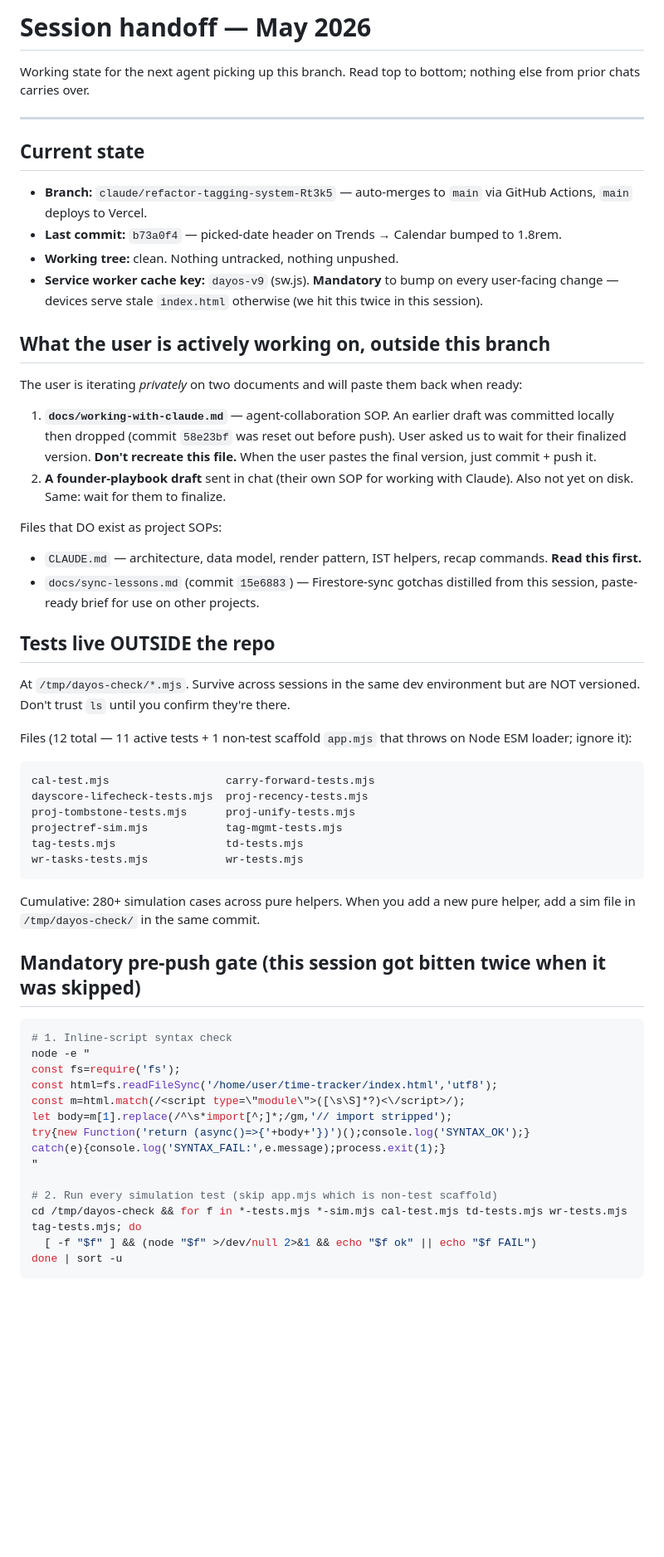
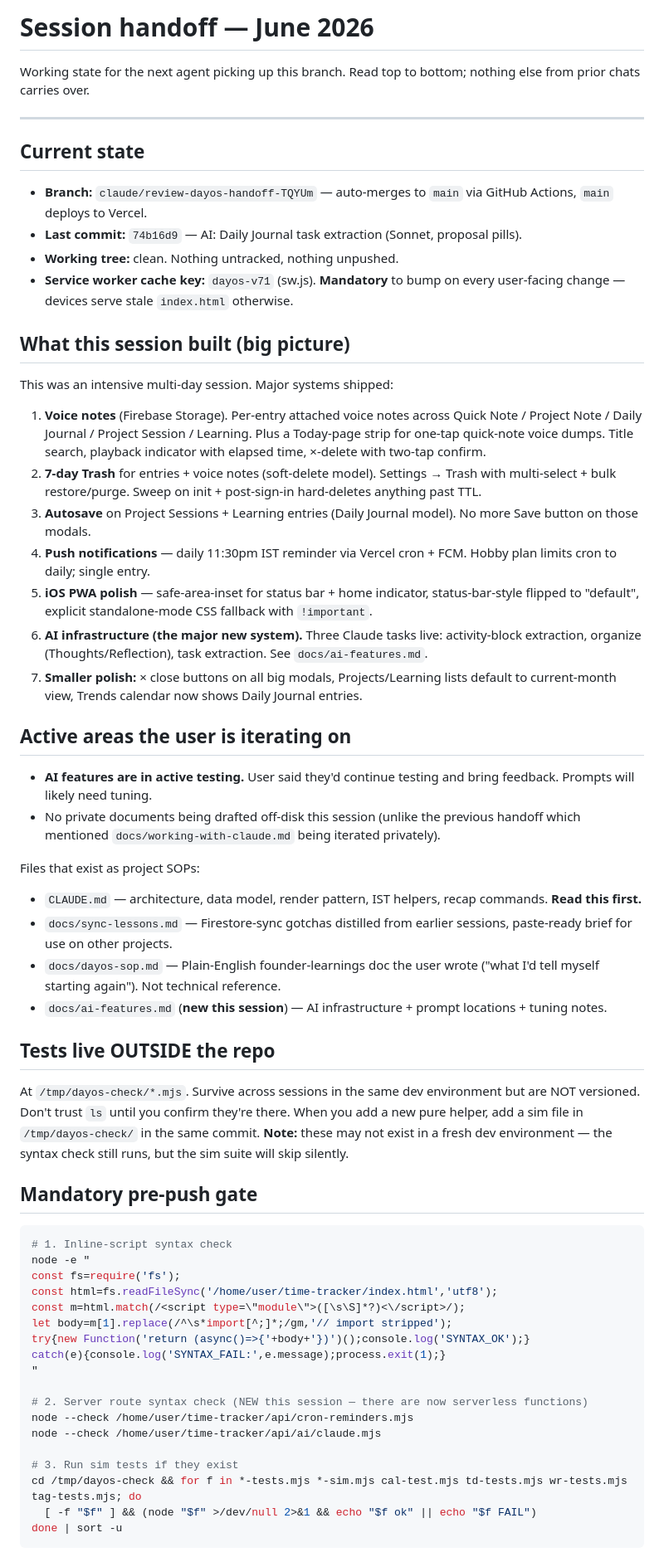
Before and after one commit to instatank/time-tracker, a Markdown page: docs/session-handoff.md, the part around one of its changes. Shown at 83% size. Rendered like a GitHub page; blank space fills up the shorter version.

````diff
--- a/docs/session-handoff.md
+++ b/docs/session-handoff.md
@@ -1,4 +1,4 @@
-# Session handoff — May 2026
+# Session handoff — June 2026
 
 Working state for the next agent picking up this branch. Read top to bottom; nothing else from prior chats carries over.
 
@@ -6,40 +6,39 @@ Working state for the next agent picking up this branch. Read top to bottom; not
 
 ## Current state
 
-- **Branch:** `claude/refactor-tagging-system-Rt3k5` — auto-merges to `main` via GitHub Actions, `main` deploys to Vercel.
-- **Last commit:** `b73a0f4` — picked-date header on Trends → Calendar bumped to 1.8rem.
+- **Branch:** `claude/review-dayos-handoff-TQYUm` — auto-merges to `main` via GitHub Actions, `main` deploys to Vercel.
+- **Last commit:** `74b16d9` — AI: Daily Journal task extraction (Sonnet, proposal pills).
 - **Working tree:** clean. Nothing untracked, nothing unpushed.
-- **Service worker cache key:** `dayos-v9` (sw.js). **Mandatory** to bump on every user-facing change — devices serve stale `index.html` otherwise (we hit this twice in this session).
+- **Service worker cache key:** `dayos-v71` (sw.js). **Mandatory** to bump on every user-facing change — devices serve stale `index.html` otherwise.
 
-## What the user is actively working on, outside this branch
+## What this session built (big picture)
 
-The user is iterating *privately* on two documents and will paste them back when ready:
+This was an intensive multi-day session. Major systems shipped:
 
-1. **`docs/working-with-claude.md`** — agent-collaboration SOP. An earlier draft was committed locally then dropped (commit `58e23bf` was reset out before push). User asked us to wait for their finalized version. **Don't recreate this file.** When the user pastes the final version, just commit + push it.
-2. **A founder-playbook draft** sent in chat (their own SOP for working with Claude). Also not yet on disk. Same: wait for them to finalize.
+1. **Voice notes** (Firebase Storage). Per-entry attached voice notes across Quick Note / Project Note / Daily Journal / Project Session / Learning. Plus a Today-page strip for one-tap quick-note voice dumps. Title search, playback indicator with elapsed time, ×-delete with two-tap confirm.
+2. **7-day Trash** for entries + voice notes (soft-delete model). Settings → Trash with multi-select + bulk restore/purge. Sweep on init + post-sign-in hard-deletes anything past TTL.
+3. **Autosave** on Project Sessions + Learning entries (Daily Journal model). No more Save button on those modals.
+4. **Push notifications** — daily 11:30pm IST reminder via Vercel cron + FCM. Hobby plan limits cron to daily; single entry.
+5. **iOS PWA polish** — safe-area-inset for status bar + home indicator, status-bar-style flipped to "default", explicit standalone-mode CSS fallback with `!important`.
+6. **AI infrastructure (the major new system).** Three Claude tasks live: activity-block extraction, organize (Thoughts/Reflection), task extraction. See `docs/ai-features.md`.
+7. **Smaller polish:** × close buttons on all big modals, Projects/Learning lists default to current-month view, Trends calendar now shows Daily Journal entries.
 
-Files that DO exist as project SOPs:
+## Active areas the user is iterating on
+
+- **AI features are in active testing.** User said they'd continue testing and bring feedback. Prompts will likely need tuning.
+- No private documents being drafted off-disk this session (unlike the previous handoff which mentioned `docs/working-with-claude.md` being iterated privately).
+
+Files that exist as project SOPs:
 - `CLAUDE.md` — architecture, data model, render pattern, IST helpers, recap commands. **Read this first.**
-- `docs/sync-lessons.md` (commit `15e6883`) — Firestore-sync gotchas distilled from this session, paste-ready brief for use on other projects.
+- `docs/sync-lessons.md` — Firestore-sync gotchas distilled from earlier sessions, paste-ready brief for use on other projects.
+- `docs/dayos-sop.md` — Plain-English founder-learnings doc the user wrote ("what I'd tell myself starting again"). Not technical reference.
+- `docs/ai-features.md` (**new this session**) — AI infrastructure + prompt locations + tuning notes.
 
 ## Tests live OUTSIDE the repo
 
-At `/tmp/dayos-check/*.mjs`. Survive across sessions in the same dev environment but are NOT versioned. Don't trust `ls` until you confirm they're there.
+At `/tmp/dayos-check/*.mjs`. Survive across sessions in the same dev environment but are NOT versioned. Don't trust `ls` until you confirm they're there. When you add a new pure helper, add a sim file in `/tmp/dayos-check/` in the same commit. **Note:** these may not exist in a fresh dev environment — the syntax check still runs, but the sim suite will skip silently.
 
-Files (12 total — 11 active tests + 1 non-test scaffold `app.mjs` that throws on Node ESM loader; ignore it):
-
-```
-cal-test.mjs                  carry-forward-tests.mjs
-dayscore-lifecheck-tests.mjs  proj-recency-tests.mjs
-proj-tombstone-tests.mjs      proj-unify-tests.mjs
-projectref-sim.mjs            tag-mgmt-tests.mjs
-tag-tests.mjs                 td-tests.mjs
-wr-tasks-tests.mjs            wr-tests.mjs
-```
-
-Cumulative: 280+ simulation cases across pure helpers. When you add a new pure helper, add a sim file in `/tmp/dayos-check/` in the same commit.
-
-## Mandatory pre-push gate (this session got bitten twice when it was skipped)
+## Mandatory pre-push gate
 
 ```bash
 # 1. Inline-script syntax check
@@ -52,7 +51,11 @@ try{new Function('return (async()=>{'+body+'})')();console.log('SYNTAX_OK');}
 catch(e){console.log('SYNTAX_FAIL:',e.message);process.exit(1);}
 "
 
-# 2. Run every simulation test (skip app.mjs which is non-test scaffold)
+# 2. Server route syntax check (NEW this session — there are now serverless functions)
+node --check /home/user/time-tracker/api/cron-reminders.mjs
+node --check /home/user/time-tracker/api/ai/claude.mjs
+
+# 3. Run sim tests if they exist
 cd /tmp/dayos-check && for f in *-tests.mjs *-sim.mjs cal-test.mjs td-tests.mjs wr-tests.mjs tag-tests.mjs; do
   [ -f "$f" ] && (node "$f" >/dev/null 2>&1 && echo "$f ok" || echo "$f FAIL")
 done | sort -u
````
Also changed, not shown: other parts of docs/session-handoff.md (+46 -27 lines), docs/ai-features.md (added, +164 -0 lines).
